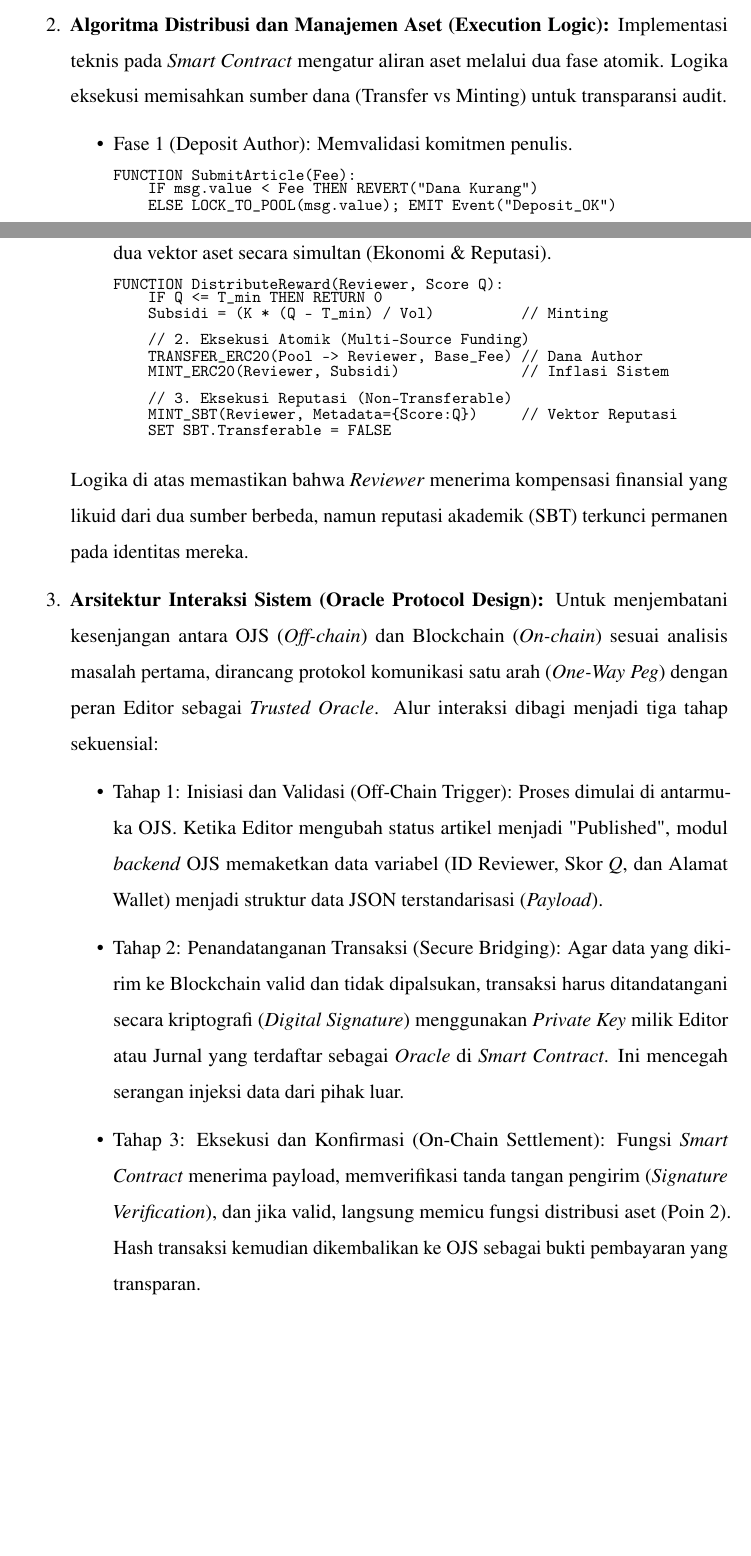
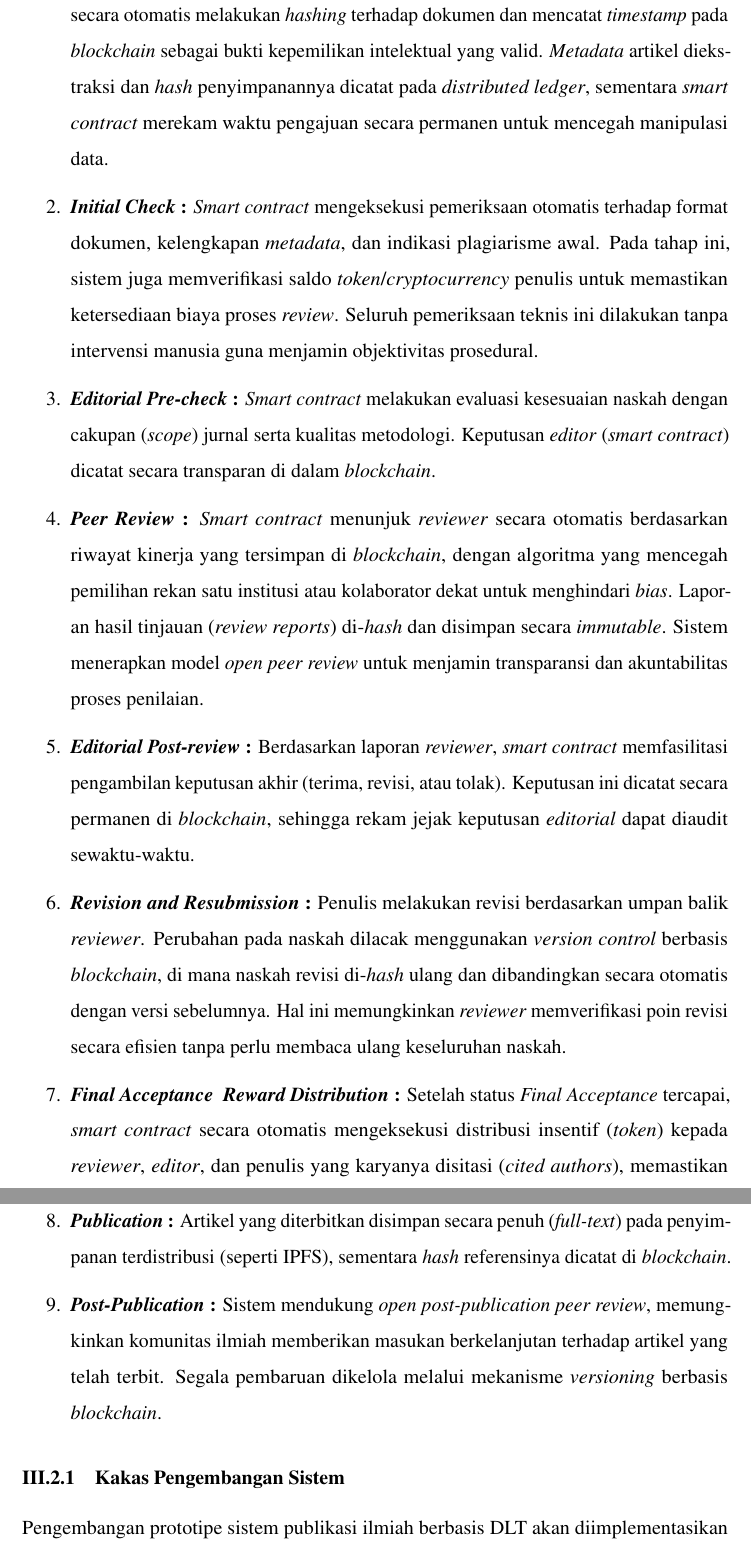
Before and after one commit to mroihn/TA, a LaTeX document (proposal/main.tex, which reads proposal/configs/metadata.tex, proposal/configs/packages.tex, proposal/contents/4-analysis.tex): two parts of pages 22 and 23 of 26, joined at a grey line, cut at the place of the change, the shorter picture padded with empty space. Compiled offline with pdfLaTeX.

Commit message:
feat : add bab 3

```diff
--- a/proposal/configs/metadata.tex
+++ b/proposal/configs/metadata.tex
@@ -10,7 +10,7 @@
 \newcommand{\nim}{13522152}
 
 % Document Title and Keywords %
-\newcommand{\judulta}{???}
+\newcommand{\judulta}{Pengembangan \textit{Prototipe} Publikasi Ilmiah Berbasis \textit{Distributed Ledger Technology} dengan Karakteristik \textit{Open} dan \textit{Autonomous}}
 \newcommand{\keywords}{Smart Contract, Blockchain, Incentive System , Open Publication, Crypto Wallet}
 \newcommand{\matakuliah}{IF4091/Penulisan Proposal}
 \newcommand{\subtitle}{Laporan Proposal Tugas Akhir}
--- a/proposal/configs/packages.tex
+++ b/proposal/configs/packages.tex
@@ -46,6 +46,7 @@
 \usepackage{caption}            % Customize captions for figures and tables
 \usepackage{multirow}           % Create table cells that span multiple rows
 \usepackage{float}              % Improved interface for floating objects (figures, tables)
+\usepackage{enumitem}
 
 \usepackage{xltabular}           % Combine features of longtable and tabularx for better table handling
 \keepXColumns
--- a/proposal/contents/4-analysis.tex
+++ b/proposal/contents/4-analysis.tex
@@ -15,2 +14,22 @@ Dari analisis masalah, diusulkan solusi mekanisme insentif hibrida dengan arsite
+    Penulis mengunggah naskah melalui \textit{platform} terdesentralisasi. Sistem secara otomatis melakukan \textit{hashing} terhadap dokumen dan mencatat \textit{timestamp} pada \textit{blockchain} sebagai bukti kepemilikan intelektual yang valid. \textit{Metadata} artikel diekstraksi dan \textit{hash} penyimpanannya dicatat pada \textit{distributed ledger}, sementara \textit{smart contract} merekam waktu pengajuan secara permanen untuk mencegah manipulasi data.
+    \item \textbf{\textit{Initial Check} :}
+    \textit{Smart contract} mengeksekusi pemeriksaan otomatis terhadap format dokumen, kelengkapan \textit{metadata}, dan indikasi plagiarisme awal. Pada tahap ini, sistem juga memverifikasi saldo \textit{token}/\textit{cryptocurrency} penulis untuk memastikan ketersediaan biaya proses \textit{review}. Seluruh pemeriksaan teknis ini dilakukan tanpa intervensi manusia guna menjamin objektivitas prosedural.
+    \item \textbf{\textit{Editorial Pre-check} :}
+    \textit{Smart contract} melakukan evaluasi kesesuaian naskah dengan cakupan (\textit{scope}) jurnal serta kualitas metodologi. Keputusan \textit{editor} (\textit{smart contract}) dicatat secara transparan di dalam \textit{blockchain}.
+    \item \textbf{\textit{Peer Review} :}
+    \textit{Smart contract} menunjuk \textit{reviewer} secara otomatis berdasarkan riwayat kinerja yang tersimpan di \textit{blockchain}, dengan algoritma yang mencegah pemilihan rekan satu institusi atau kolaborator dekat untuk menghindari \textit{bias}. Laporan hasil tinjauan (\textit{review reports}) di-\textit{hash} dan disimpan secara \textit{immutable}. Sistem menerapkan model \textit{open peer review} untuk menjamin transparansi dan akuntabilitas proses penilaian.
+    \item \textbf{\textit{Editorial Post-review} :}
+    Berdasarkan laporan \textit{reviewer}, \textit{smart contract} memfasilitasi pengambilan keputusan akhir (terima, revisi, atau tolak). Keputusan ini dicatat secara permanen di \textit{blockchain}, sehingga rekam jejak keputusan \textit{editorial} dapat diaudit sewaktu-waktu.
+    \item \textbf{\textit{Revision and Resubmission} :}
+    Penulis melakukan revisi berdasarkan umpan balik \textit{reviewer}. Perubahan pada naskah dilacak menggunakan \textit{version control} berbasis \textit{blockchain}, di mana naskah revisi di-\textit{hash} ulang dan dibandingkan secara otomatis dengan versi sebelumnya. Hal ini memungkinkan \textit{reviewer} memverifikasi poin revisi secara efisien tanpa perlu membaca ulang keseluruhan naskah.
+    \item \textbf{\textit{Final Acceptance & Reward Distribution} :}
+    Setelah status \textit{Final Acceptance} tercapai, \textit{smart contract} secara otomatis mengeksekusi distribusi insentif (\textit{token}) kepada \textit{reviewer}, \textit{editor}, dan penulis yang karyanya disitasi (\textit{cited authors}), memastikan kompensasi yang adil dan instan.
+    \item \textbf{\textit{Publication} :}
+    Artikel yang diterbitkan disimpan secara penuh (\textit{full-text}) pada penyimpanan terdistribusi (seperti IPFS), sementara \textit{hash} referensinya dicatat di \textit{blockchain}.
+    \item \textbf{\textit{Post-Publication} :}
+    Sistem mendukung \textit{open post-publication peer review}, memungkinkan komunitas ilmiah memberikan masukan berkelanjutan terhadap artikel yang telah terbit. Segala pembaruan dikelola melalui mekanisme \textit{versioning} berbasis \textit{blockchain}.
+\end{enumerate}
 
+\subsection{Kakas Pengembangan Sistem}
+Pengembangan prototipe sistem publikasi ilmiah berbasis DLT akan diimplementasikan dengan kakas pemodelan sistem dan kakas pengembangan sebagai berikut:
 \begin{enumerate}
@@ -43,52 +36 @@ Dari analisis masalah, diusulkan solusi mekanisme insentif hibrida dengan arsite
-    \end{itemize}
-
-    \item \textbf{Algoritma Distribusi dan Manajemen Aset (Execution Logic):}
-    Implementasi teknis pada \textit{Smart Contract} mengatur aliran aset melalui dua fase atomik. Logika eksekusi memisahkan sumber dana (Transfer vs Minting) untuk transparansi audit.
-
-    \begin{itemize}
-        \item Fase 1 (Deposit Author): Memvalidasi komitmen penulis.
-
-        {\footnotesize \setlength{\baselineskip}{0.8em} % Memadatkan jarak baris
-        \begin{verbatim}
-FUNCTION SubmitArticle(Fee):
-    IF msg.value < Fee THEN REVERT("Dana Kurang")
-    ELSE LOCK_TO_POOL(msg.value); EMIT Event("Deposit_OK")
-        \end{verbatim}
-        }
-        \vspace{-0.5em}
-
-        \item Fase 2 (Distribusi Hibrida): Dipicu oleh Editor. Memecah eksekusi menjadi dua vektor aset secara simultan (Ekonomi \& Reputasi).
-
-        {\footnotesize \setlength{\baselineskip}{0.8em} % Memadatkan jarak baris
-        \begin{verbatim}
-FUNCTION DistributeReward(Reviewer, Score Q):
-    IF Q <= T_min THEN RETURN 0
-    Subsidi = (K * (Q - T_min) / Vol)          // Minting
-
-    // 2. Eksekusi Atomik (Multi-Source Funding)
-    TRANSFER_ERC20(Pool -> Reviewer, Base_Fee) // Dana Author
-    MINT_ERC20(Reviewer, Subsidi)              // Inflasi Sistem
-
-    // 3. Eksekusi Reputasi (Non-Transferable)
-    MINT_SBT(Reviewer, Metadata={Score:Q})     // Vektor Reputasi
-    SET SBT.Transferable = FALSE
-        \end{verbatim}
-        }
-        \vspace{-0.5em}
-    \end{itemize}
-
-    Logika di atas memastikan bahwa \textit{Reviewer} menerima kompensasi finansial yang likuid dari dua sumber berbeda, namun reputasi akademik (SBT) terkunci permanen pada identitas mereka.
-
-    \item \textbf{Arsitektur Interaksi Sistem (Oracle Protocol Design):}
-    Untuk menjembatani kesenjangan antara OJS (\textit{Off-chain}) dan Blockchain (\textit{On-chain}) sesuai analisis masalah pertama, dirancang protokol komunikasi satu arah (\textit{One-Way Peg}) dengan peran Editor sebagai \textit{Trusted Oracle}. Alur interaksi dibagi menjadi tiga tahap sekuensial:
-
-    \begin{itemize}
-        \item Tahap 1: Inisiasi dan Validasi (Off-Chain Trigger):
-        Proses dimulai di antarmuka OJS. Ketika Editor mengubah status artikel menjadi "Published", modul \textit{backend} OJS memaketkan data variabel (ID Reviewer, Skor $Q$, dan Alamat Wallet) menjadi struktur data JSON terstandarisasi (\textit{Payload}).
-
-        \item Tahap 2: Penandatanganan Transaksi (Secure Bridging):
-        Agar data yang dikirim ke Blockchain valid dan tidak dipalsukan, transaksi harus ditandatangani secara kriptografi (\textit{Digital Signature}) menggunakan \textit{Private Key} milik Editor atau Jurnal yang terdaftar sebagai \textit{Oracle} di \textit{Smart Contract}. Ini mencegah serangan injeksi data dari pihak luar.
-
-        \item Tahap 3: Eksekusi dan Konfirmasi (On-Chain Settlement):
-        Fungsi \textit{Smart Contract} menerima payload, memverifikasi tanda tangan pengirim (\textit{Signature Verification}), dan jika valid, langsung memicu fungsi distribusi aset (Poin 2). Hash transaksi kemudian dikembalikan ke OJS sebagai bukti pembayaran yang transparan.
-    \end{itemize}
+    \item \textbf{\textit{Platform} DLT :} Tugas Akhir ini menggunakan \textit{blockchain} yang kompatibel dengan \textit{Ethereum}. Pemilihan ini didasarkan pada kematangan ekosistem \textit{smart contract} dan dukungan komunitas pengembang yang luas. Spesifikasi implementasi meliputi:
```
Also changed, not shown: proposal/contents/2-introduction.tex (+3 -3 lines), proposal/main.pdf, proposal/contents/4-analysis.tex (40 more changed lines).
